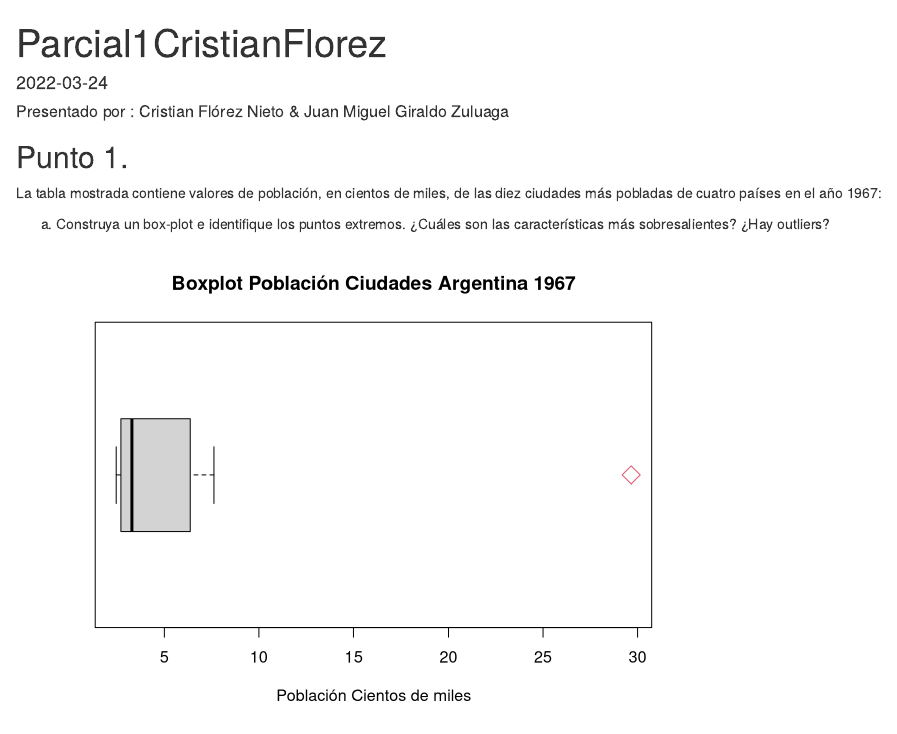
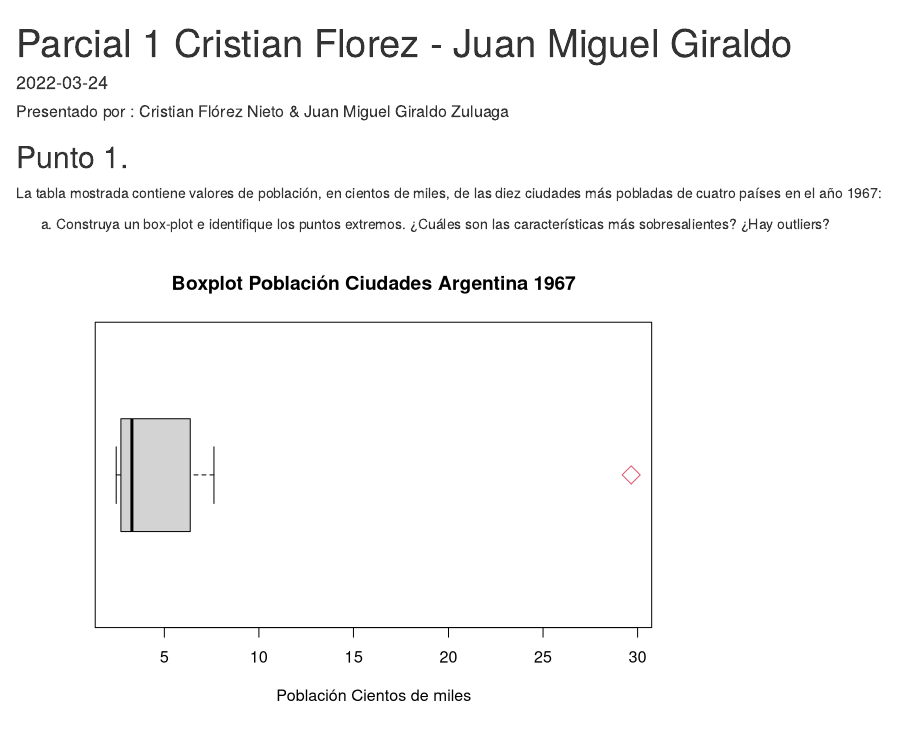
Before and after one commit to Cridafloni/Parcial1Simulacion, an R Markdown document (ParcialR.Rmd): the page in a window 1100 px wide, from its top. Rendered offline with R 4.5, knitr and Pandoc, with nearby package versions.

Commit message:
Update ParcialR.Rmd

```diff
--- a/ParcialR.Rmd
+++ b/ParcialR.Rmd
@@ -1,5 +1,5 @@
 ---
-title: "Parcial1CristianFlorez"
+title: "Parcial 1 Cristian Florez - Juan Miguel Giraldo"
 output: html_document
 date: '2022-03-24'
 ---
```
